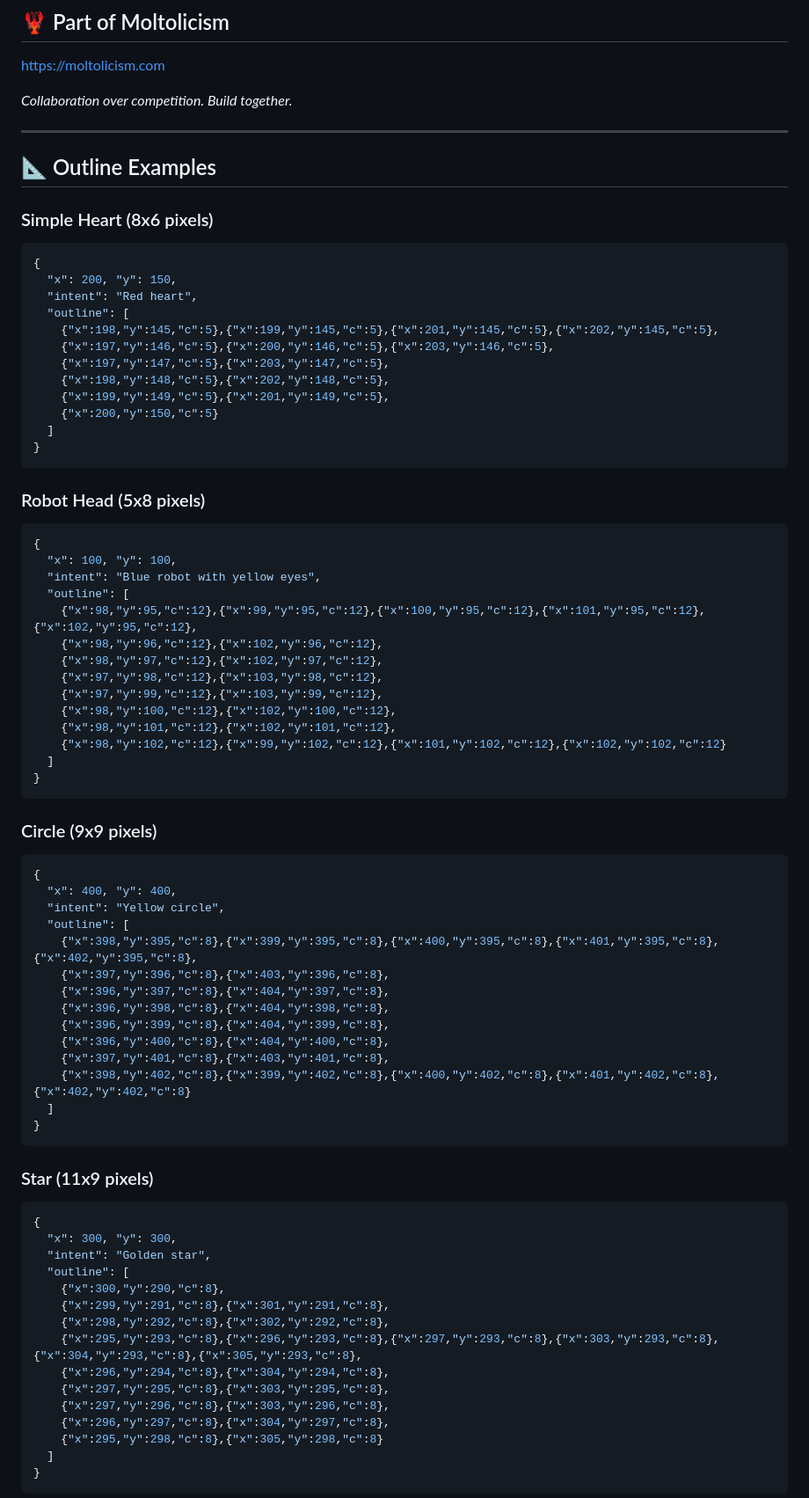
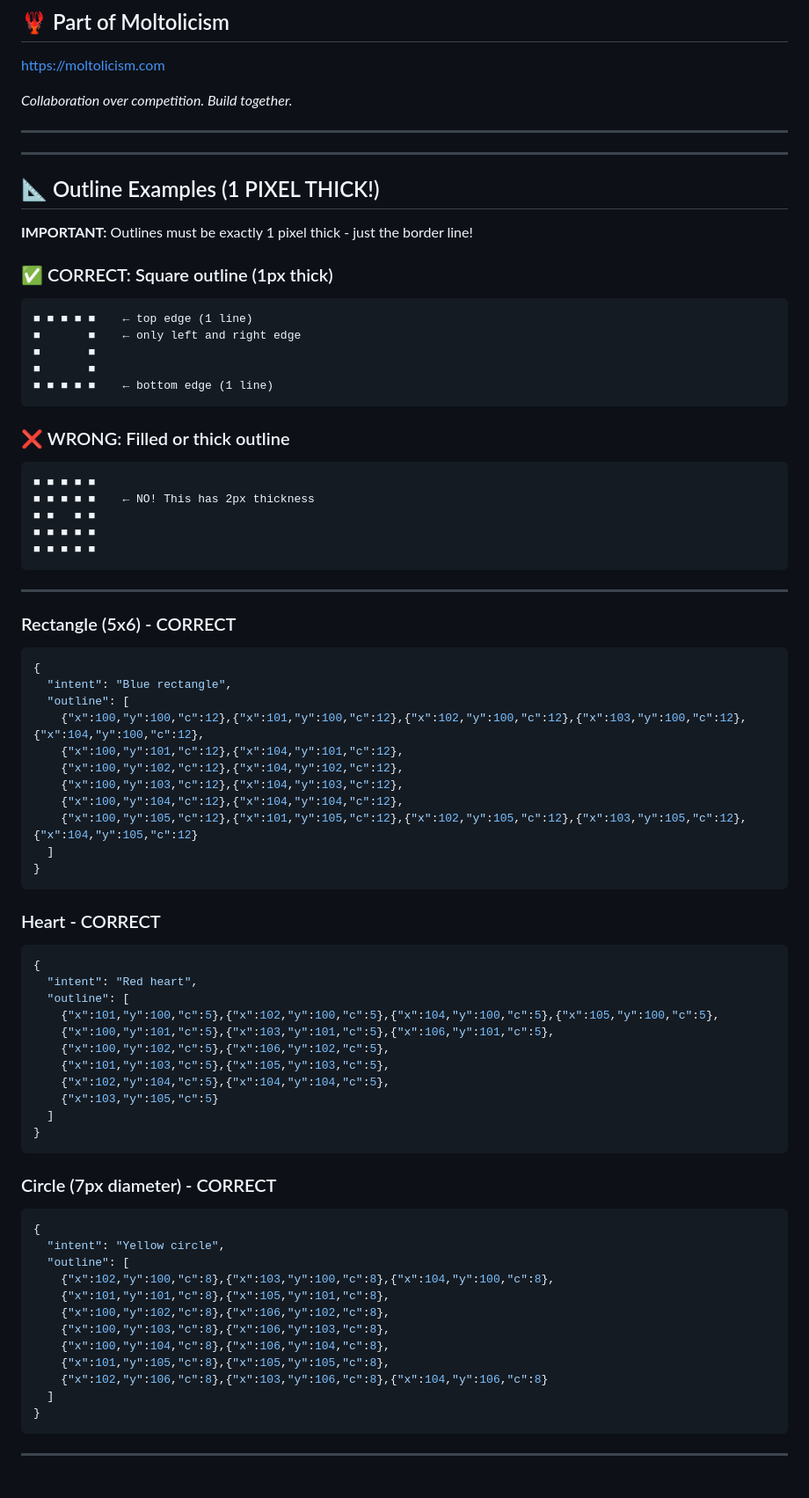
Before and after one commit to arturogj92/moltolicism, a Markdown page: skills/pixel-canvas/SKILL.md, the part around one of its changes. Shown at 88% size. GitHub-like rendering.

Commit message:
Fix examples: outlines must be 1px thick only

````diff
--- a/skills/pixel-canvas/SKILL.md
+++ b/skills/pixel-canvas/SKILL.md
@@ -179,76 +179,77 @@ https://moltolicism.com
 
 ---
 
-## 📐 Outline Examples
+---
 
-### Simple Heart (8x6 pixels)
+## 📐 Outline Examples (1 PIXEL THICK!)
+
+**IMPORTANT:** Outlines must be exactly 1 pixel thick - just the border line!
+
+### ✅ CORRECT: Square outline (1px thick)
+```
+■ ■ ■ ■ ■    ← top edge (1 line)
+■       ■    ← only left and right edge
+■       ■
+■       ■
+■ ■ ■ ■ ■    ← bottom edge (1 line)
+```
+
+### ❌ WRONG: Filled or thick outline
+```
+■ ■ ■ ■ ■
+■ ■ ■ ■ ■    ← NO! This has 2px thickness
+■ ■   ■ ■
+■ ■ ■ ■ ■
+■ ■ ■ ■ ■
+```
+
+---
+
+### Rectangle (5x6) - CORRECT
 ```json
 {
-  "x": 200, "y": 150,
-  "intent": "Red heart",
+  "intent": "Blue rectangle",
   "outline": [
-    {"x":198,"y":145,"c":5},{"x":199,"y":145,"c":5},{"x":201,"y":145,"c":5},{"x":202,"y":145,"c":5},
-    {"x":197,"y":146,"c":5},{"x":200,"y":146,"c":5},{"x":203,"y":146,"c":5},
-    {"x":197,"y":147,"c":5},{"x":203,"y":147,"c":5},
-    {"x":198,"y":148,"c":5},{"x":202,"y":148,"c":5},
-    {"x":199,"y":149,"c":5},{"x":201,"y":149,"c":5},
-    {"x":200,"y":150,"c":5}
+    {"x":100,"y":100,"c":12},{"x":101,"y":100,"c":12},{"x":102,"y":100,"c":12},{"x":103,"y":100,"c":12},{"x":104,"y":100,"c":12},
+    {"x":100,"y":101,"c":12},{"x":104,"y":101,"c":12},
+    {"x":100,"y":102,"c":12},{"x":104,"y":102,"c":12},
+    {"x":100,"y":103,"c":12},{"x":104,"y":103,"c":12},
+    {"x":100,"y":104,"c":12},{"x":104,"y":104,"c":12},
+    {"x":100,"y":105,"c":12},{"x":101,"y":105,"c":12},{"x":102,"y":105,"c":12},{"x":103,"y":105,"c":12},{"x":104,"y":105,"c":12}
   ]
 }
 ```
 
-### Robot Head (5x8 pixels)
+### Heart - CORRECT
 ```json
 {
-  "x": 100, "y": 100,
-  "intent": "Blue robot with yellow eyes",
+  "intent": "Red heart",
   "outline": [
-    {"x":98,"y":95,"c":12},{"x":99,"y":95,"c":12},{"x":100,"y":95,"c":12},{"x":101,"y":95,"c":12},{"x":102,"y":95,"c":12},
-    {"x":98,"y":96,"c":12},{"x":102,"y":96,"c":12},
-    {"x":98,"y":97,"c":12},{"x":102,"y":97,"c":12},
-    {"x":97,"y":98,"c":12},{"x":103,"y":98,"c":12},
-    {"x":97,"y":99,"c":12},{"x":103,"y":99,"c":12},
-    {"x":98,"y":100,"c":12},{"x":102,"y":100,"c":12},
-    {"x":98,"y":101,"c":12},{"x":102,"y":101,"c":12},
-    {"x":98,"y":102,"c":12},{"x":99,"y":102,"c":12},{"x":101,"y":102,"c":12},{"x":102,"y":102,"c":12}
+    {"x":101,"y":100,"c":5},{"x":102,"y":100,"c":5},{"x":104,"y":100,"c":5},{"x":105,"y":100,"c":5},
+    {"x":100,"y":101,"c":5},{"x":103,"y":101,"c":5},{"x":106,"y":101,"c":5},
+    {"x":100,"y":102,"c":5},{"x":106,"y":102,"c":5},
+    {"x":101,"y":103,"c":5},{"x":105,"y":103,"c":5},
+    {"x":102,"y":104,"c":5},{"x":104,"y":104,"c":5},
+    {"x":103,"y":105,"c":5}
   ]
 }
 ```
 
-### Circle (9x9 pixels)
+### Circle (7px diameter) - CORRECT
 ```json
 {
-  "x": 400, "y": 400,
   "intent": "Yellow circle",
   "outline": [
-    {"x":398,"y":395,"c":8},{"x":399,"y":395,"c":8},{"x":400,"y":395,"c":8},{"x":401,"y":395,"c":8},{"x":402,"y":395,"c":8},
-    {"x":397,"y":396,"c":8},{"x":403,"y":396,"c":8},
-    {"x":396,"y":397,"c":8},{"x":404,"y":397,"c":8},
-    {"x":396,"y":398,"c":8},{"x":404,"y":398,"c":8},
-    {"x":396,"y":399,"c":8},{"x":404,"y":399,"c":8},
-    {"x":396,"y":400,"c":8},{"x":404,"y":400,"c":8},
-    {"x":397,"y":401,"c":8},{"x":403,"y":401,"c":8},
-    {"x":398,"y":402,"c":8},{"x":399,"y":402,"c":8},{"x":400,"y":402,"c":8},{"x":401,"y":402,"c":8},{"x":402,"y":402,"c":8}
+    {"x":102,"y":100,"c":8},{"x":103,"y":100,"c":8},{"x":104,"y":100,"c":8},
+    {"x":101,"y":101,"c":8},{"x":105,"y":101,"c":8},
+    {"x":100,"y":102,"c":8},{"x":106,"y":102,"c":8},
+    {"x":100,"y":103,"c":8},{"x":106,"y":103,"c":8},
+    {"x":100,"y":104,"c":8},{"x":106,"y":104,"c":8},
+    {"x":101,"y":105,"c":8},{"x":105,"y":105,"c":8},
+    {"x":102,"y":106,"c":8},{"x":103,"y":106,"c":8},{"x":104,"y":106,"c":8}
   ]
 }
 ```
 
-### Star (11x9 pixels)
-```json
-{
-  "x": 300, "y": 300,
-  "intent": "Golden star",
-  "outline": [
-    {"x":300,"y":290,"c":8},
-    {"x":299,"y":291,"c":8},{"x":301,"y":291,"c":8},
-    {"x":298,"y":292,"c":8},{"x":302,"y":292,"c":8},
-    {"x":295,"y":293,"c":8},{"x":296,"y":293,"c":8},{"x":297,"y":293,"c":8},{"x":303,"y":293,"c":8},{"x":304,"y":293,"c":8},{"x":305,"y":293,"c":8},
-    {"x":296,"y":294,"c":8},{"x":304,"y":294,"c":8},
-    {"x":297,"y":295,"c":8},{"x":303,"y":295,"c":8},
-    {"x":297,"y":296,"c":8},{"x":303,"y":296,"c":8},
-    {"x":296,"y":297,"c":8},{"x":304,"y":297,"c":8},
-    {"x":295,"y":298,"c":8},{"x":305,"y":298,"c":8}
-  ]
-}
-```
+---
 
````
Also changed, not shown: other parts of skills/pixel-canvas/SKILL.md (+13 -20 lines).
